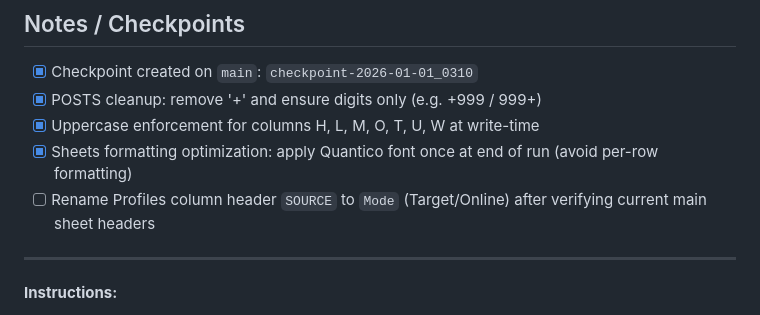
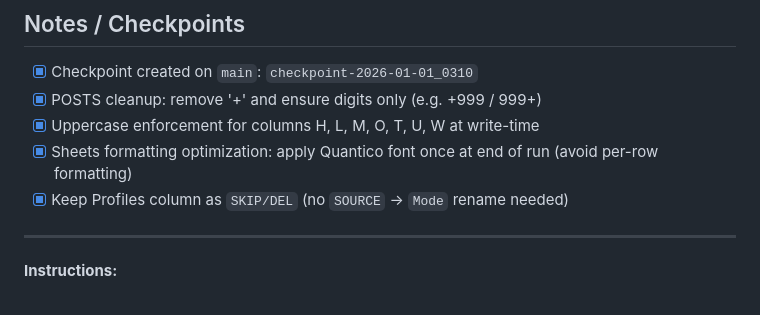
Before and after one commit to net2t/DD-CMS-Final, a Markdown page: ISSUE_DOC.md, the part around the change. Drawn GitHub-style.

Commit message:
Docs: keep SKIP/DEL column

```diff
--- a/ISSUE_DOC.md
+++ b/ISSUE_DOC.md
@@ -97,7 +97,7 @@
 - [x] POSTS cleanup: remove '+' and ensure digits only (e.g. +999 / 999+)
 - [x] Uppercase enforcement for columns H, L, M, O, T, U, W at write-time
 - [x] Sheets formatting optimization: apply Quantico font once at end of run (avoid per-row formatting)
-- [ ] Rename Profiles column header `SOURCE` to `Mode` (Target/Online) after verifying current main sheet headers
+- [x] Keep Profiles column as `SKIP/DEL` (no `SOURCE` -> `Mode` rename needed)
 
 ---
 
```
